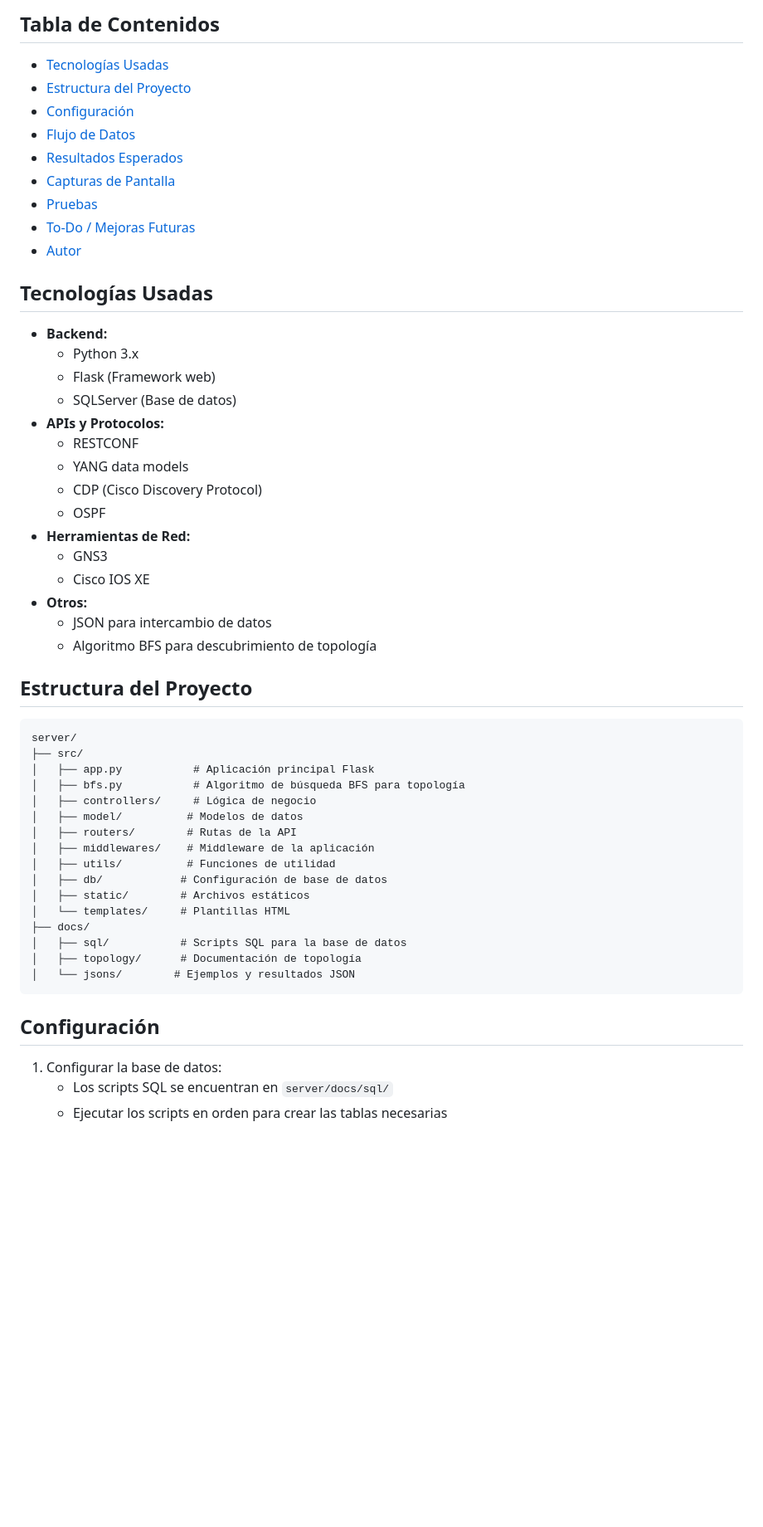
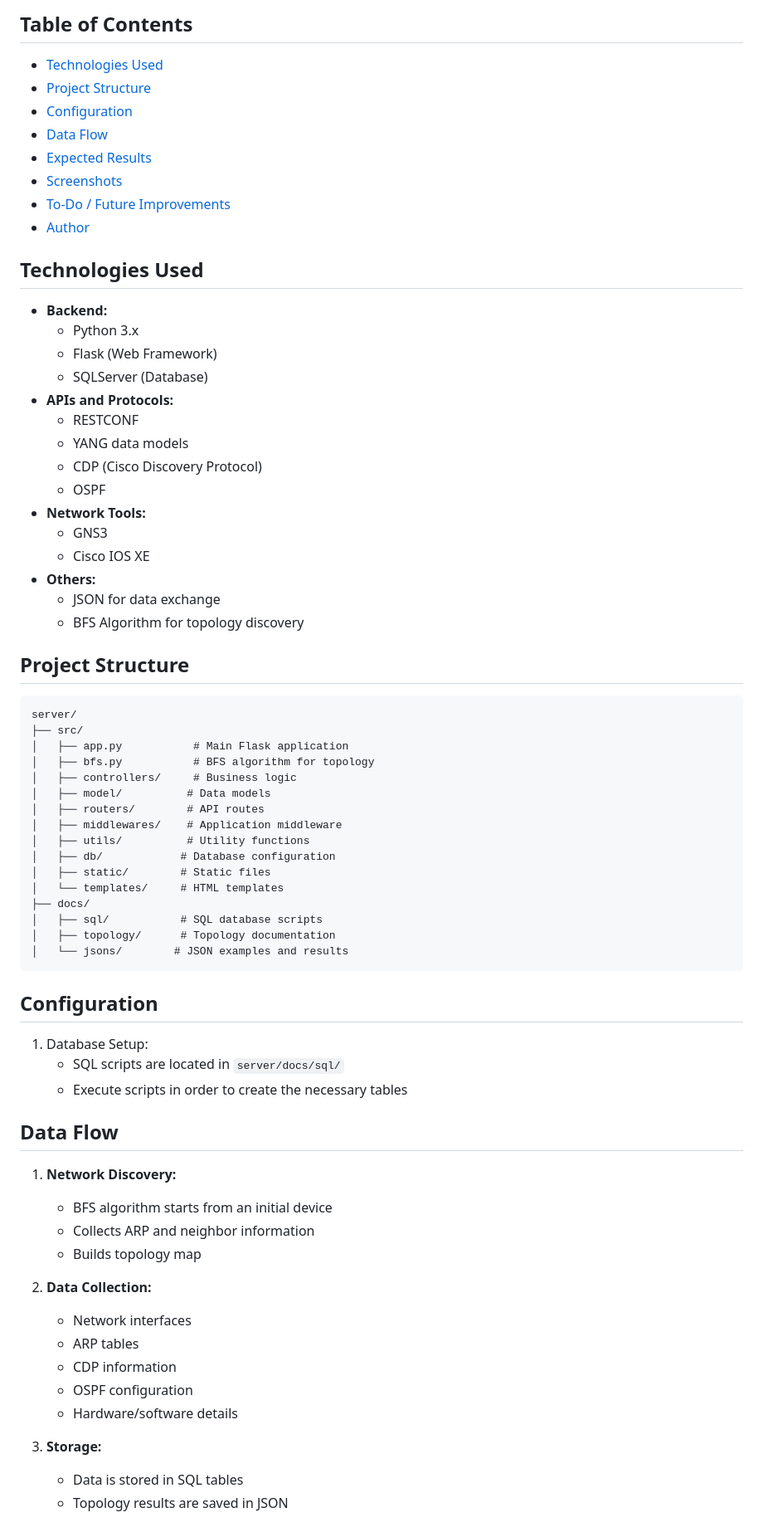
Before and after one commit to georgeif2212/GNS3-CampusLAN, a Markdown page: README.md, the part around one of its changes. Shown at 83% size. GitHub-like rendering; blank space fills up the shorter version.

````diff
--- a/README.md
+++ b/README.md
@@ -9,57 +9,70 @@ Este proyecto es una aplicación web diseñada para analizar y monitorear una re
 
-## Tabla de Contenidos
-- [Tecnologías Usadas](#tecnologías-usadas)
-- [Estructura del Proyecto](#estructura-del-proyecto)
-- [Configuración](#configuración)
-- [Flujo de Datos](#flujo-de-datos)
-- [Resultados Esperados](#resultados-esperados)
-- [Capturas de Pantalla](#capturas-de-pantalla)
-- [Pruebas](#pruebas)
-- [To-Do / Mejoras Futuras](#to-do--mejoras-futuras)
-- [Autor](#autor)
+## Table of Contents
+- [Technologies Used](#technologies-used)
+- [Project Structure](#project-structure)
+- [Configuration](#configuration)
+- [Data Flow](#data-flow)
+- [Expected Results](#expected-results)
+- [Screenshots](#screenshots)
+- [To-Do / Future Improvements](#to-do--future-improvements)
+- [Author](#author)
 
-## Tecnologías Usadas
+## Technologies Used
 - **Backend:**
   - Python 3.x
-  - Flask (Framework web)
-  - SQLServer (Base de datos)
-- **APIs y Protocolos:**
+  - Flask (Web Framework)
+  - SQLServer (Database)
+- **APIs and Protocols:**
   - RESTCONF
   - YANG data models
   - CDP (Cisco Discovery Protocol)
   - OSPF
-- **Herramientas de Red:**
+- **Network Tools:**
   - GNS3
   - Cisco IOS XE
-- **Otros:**
-  - JSON para intercambio de datos
-  - Algoritmo BFS para descubrimiento de topología
+- **Others:**
+  - JSON for data exchange
+  - BFS Algorithm for topology discovery
 
-## Estructura del Proyecto
+## Project Structure
 ```
 server/
 ├── src/
-│   ├── app.py           # Aplicación principal Flask
-│   ├── bfs.py           # Algoritmo de búsqueda BFS para topología
-│   ├── controllers/     # Lógica de negocio
-│   ├── model/          # Modelos de datos
-│   ├── routers/        # Rutas de la API
-│   ├── middlewares/    # Middleware de la aplicación
-│   ├── utils/          # Funciones de utilidad
-│   ├── db/            # Configuración de base de datos
-│   ├── static/        # Archivos estáticos
-│   └── templates/     # Plantillas HTML
+│   ├── app.py           # Main Flask application
+│   ├── bfs.py           # BFS algorithm for topology
+│   ├── controllers/     # Business logic
+│   ├── model/          # Data models
+│   ├── routers/        # API routes
+│   ├── middlewares/    # Application middleware
+│   ├── utils/          # Utility functions
+│   ├── db/            # Database configuration
+│   ├── static/        # Static files
+│   └── templates/     # HTML templates
 ├── docs/
-│   ├── sql/           # Scripts SQL para la base de datos
-│   ├── topology/      # Documentación de topología
-│   └── jsons/        # Ejemplos y resultados JSON
+│   ├── sql/           # SQL database scripts
+│   ├── topology/      # Topology documentation
+│   └── jsons/        # JSON examples and results
 ```
 
+## Configuration
+1. Database Setup:
+   - SQL scripts are located in `server/docs/sql/`
+   - Execute scripts in order to create the necessary tables
 
-## Configuración
-1. Configurar la base de datos:
-   - Los scripts SQL se encuentran en `server/docs/sql/`
-   - Ejecutar los scripts en orden para crear las tablas necesarias
+## Data Flow
+1. **Network Discovery:**
+   - BFS algorithm starts from an initial device
+   - Collects ARP and neighbor information
+   - Builds topology map
 
+2. **Data Collection:**
+   - Network interfaces
+   - ARP tables
+   - CDP information
+   - OSPF configuration
+   - Hardware/software details
 
+3. **Storage:**
+   - Data is stored in SQL tables
+   - Topology results are saved in JSON
 
````
Also changed, not shown: other parts of README.md (+43 -61 lines).
